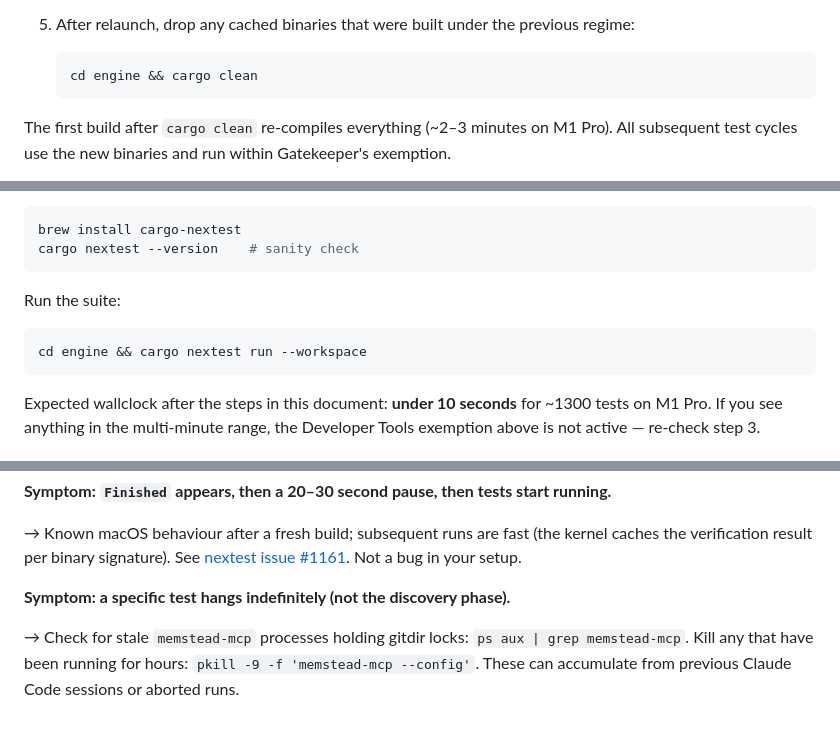
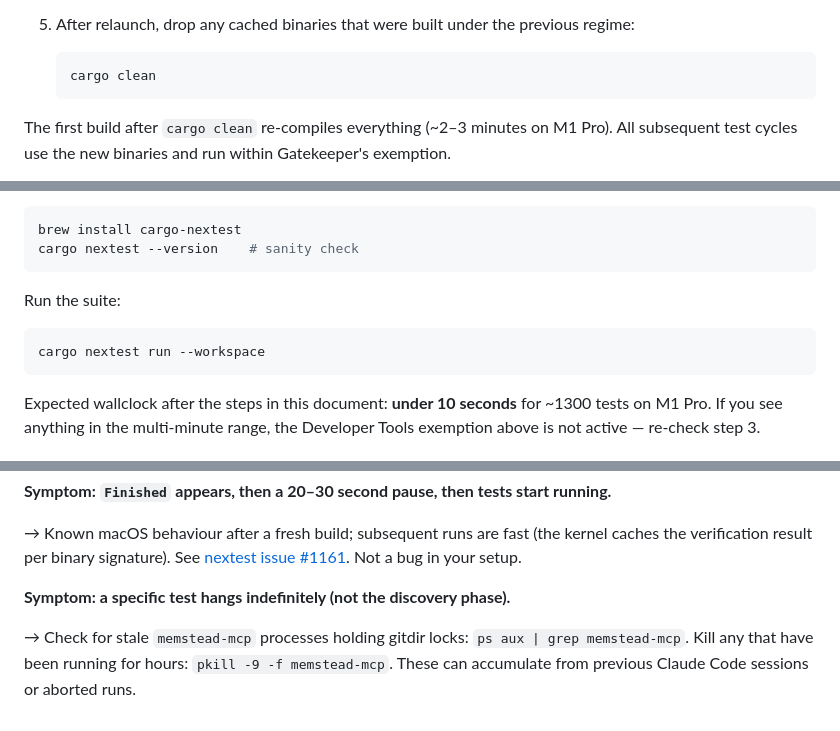
Before and after one commit to memstead/memstead, a Markdown page: docs/macos-dev-setup.md, 3 parts joined by grey strips. Drawn GitHub-style.

Commit message:
docs: macos-dev-setup commands run from the repo root
The second gate pass caught three 'cd engine && …' commands the
earlier sweep missed — the retired layout again, this time as
runnable instructions. Also the troubleshooting pkill pattern matched
a --config flag memstead-mcp doesn't have (same class build.md already
fixed).

````diff
--- a/docs/macos-dev-setup.md
+++ b/docs/macos-dev-setup.md
@@ -29,7 +29,7 @@ This is the fix for the parallel-binary discovery hang. Without it, `cargo nexte
 5. After relaunch, drop any cached binaries that were built under the previous regime:
 
    ```bash
-   cd engine && cargo clean
+   cargo clean
    ```
 
 The first build after `cargo clean` re-compiles everything (~2–3 minutes on M1 Pro). All subsequent test cycles use the new binaries and run within Gatekeeper's exemption.
@@ -48,7 +48,7 @@ cargo nextest --version    # sanity check
 Run the suite:
 
 ```bash
-cd engine && cargo nextest run --workspace
+cargo nextest run --workspace
 ```
 
 Expected wallclock after the steps in this document: **under 10 seconds** for ~1300 tests on M1 Pro. If you see anything in the multi-minute range, the Developer Tools exemption above is not active — re-check step 3.
@@ -94,4 +93,4 @@ If any test binary still hangs at the discovery phase, see the troubleshooting b
 
 **Symptom: a specific test hangs indefinitely (not the discovery phase).**
 
-→ Check for stale `memstead-mcp` processes holding gitdir locks: `ps aux | grep memstead-mcp`. Kill any that have been running for hours: `pkill -9 -f 'memstead-mcp --config'`. These can accumulate from previous Claude Code sessions or aborted runs.
+→ Check for stale `memstead-mcp` processes holding gitdir locks: `ps aux | grep memstead-mcp`. Kill any that have been running for hours: `pkill -9 -f memstead-mcp`. These can accumulate from previous Claude Code sessions or aborted runs.
````
Also changed, not shown: other parts of docs/macos-dev-setup.md (+0 -1 lines).
